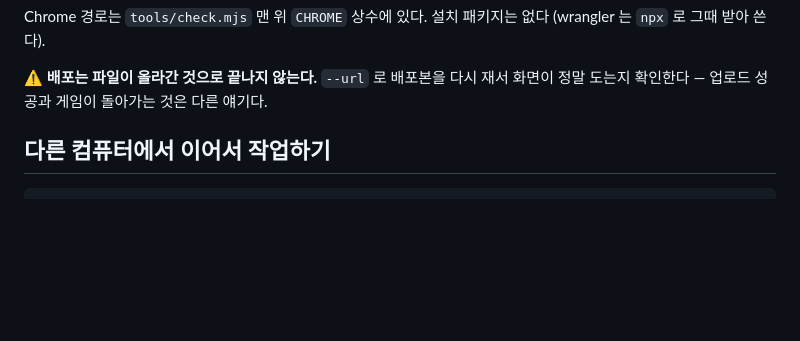
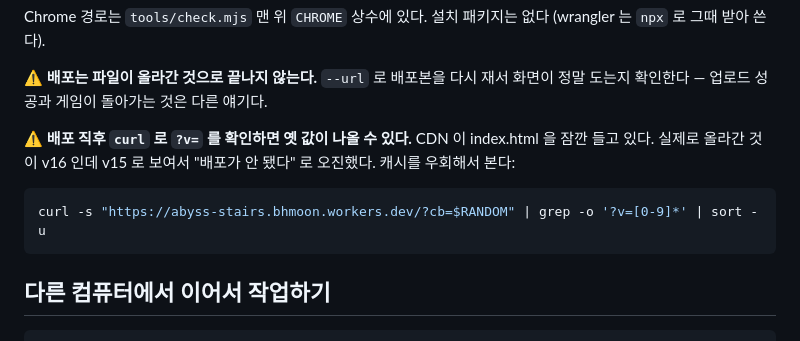
Before and after one commit to comzoo123456789-ops/abyss-stairs, a Markdown page: README.md, the part around the change. GitHub-like rendering; blank space fills up the shorter version.

Commit message:
배포 확인 함정 하나 — CDN 이 index.html 을 잠깐 들고 있다
배포 직후 curl 로 ?v= 를 보면 옛 값이 나올 수 있다. 실제로 올라간 것이 v16 인데
v15 로 보여서 "배포가 안 됐다" 로 오진했다. 캐시 우회 쿼리를 붙여 본다.

Co-Authored-By: Claude Opus 5 (1M context) <noreply@anthropic.com>

````diff
--- a/README.md
+++ b/README.md
@@ -58,6 +58,14 @@ Chrome 경로는 `tools/check.mjs` 맨 위 `CHROME` 상수에 있다. 설치 패
 
 ⚠ **배포는 파일이 올라간 것으로 끝나지 않는다.** `--url` 로 배포본을 다시 재서 화면이
 정말 도는지 확인한다 — 업로드 성공과 게임이 돌아가는 것은 다른 얘기다.
+
+⚠ **배포 직후 `curl` 로 `?v=` 를 확인하면 옛 값이 나올 수 있다.** CDN 이 index.html 을
+잠깐 들고 있다. 실제로 올라간 것이 v16 인데 v15 로 보여서 "배포가 안 됐다" 로 오진했다.
+캐시를 우회해서 본다:
+
+```bash
+curl -s "https://abyss-stairs.bhmoon.workers.dev/?cb=$RANDOM" | grep -o '?v=[0-9]*' | sort -u
+```
 
 ## 다른 컴퓨터에서 이어서 작업하기
 
````
